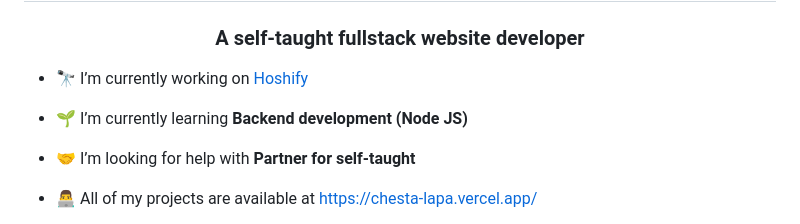
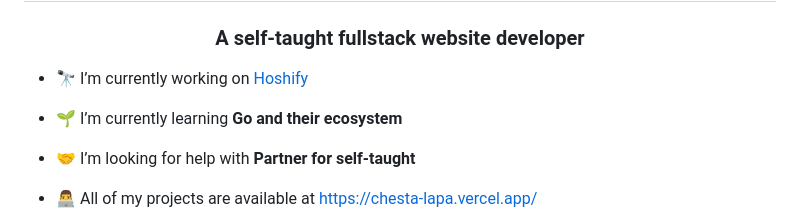
Before and after one commit to chesta132/chesta132, a Markdown page: README.md, the part around one of its changes. Rendered like a GitHub page.

Commit message:
Update currently learning

```diff
--- a/README.md
+++ b/README.md
@@ -5,5 +5,5 @@
 
-- 🌱 I’m currently learning **Backend development (Node JS)**
+- 🌱 I’m currently learning **Go and their ecosystem**
 
 - 🤝 I’m looking for help with **Partner for self-taught**
 
```
Also changed, not shown: other parts of README.md (+1 -1 lines).
